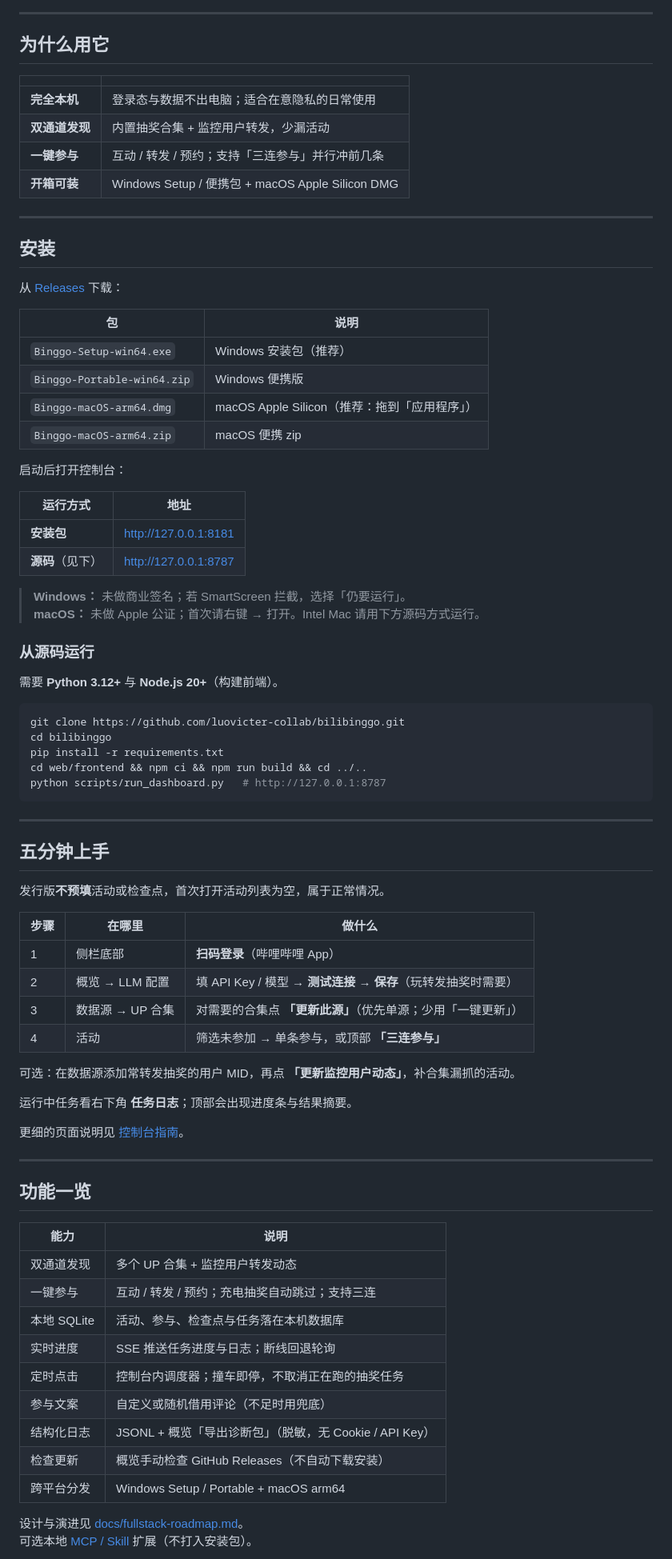
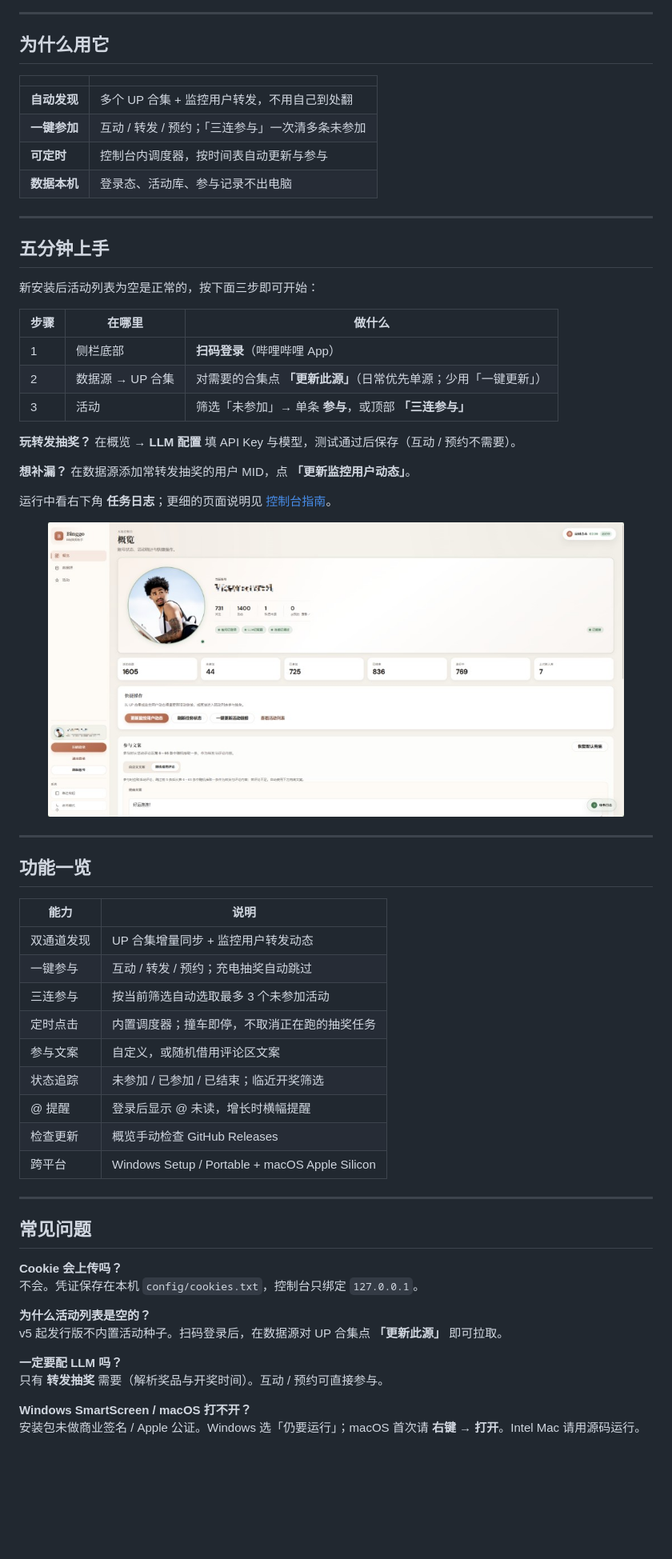
Before and after one commit to selinyi123/bil-1, a Markdown page: README.md, the part around one of its changes. Shown at 80% size. GitHub-like rendering; blank space fills up the shorter version.

Commit message:
docs: optimize README for conversion and clarity
Co-authored-by: Cursor <cursoragent@cursor.com>

````diff
--- a/README.md
+++ b/README.md
@@ -23,64 +35,32 @@ Cookie、LLM 密钥与活动库全部保存在你的电脑上；控制台只监
 
 | | |
 |---|---|
-| **完全本机** | 登录态与数据不出电脑；适合在意隐私的日常使用 |
-| **双通道发现** | 内置抽奖合集 + 监控用户转发，少漏活动 |
-| **一键参与** | 互动 / 转发 / 预约；支持「三连参与」并行冲前几条 |
-| **开箱可装** | Windows Setup / 便携包 + macOS Apple Silicon DMG |
-
----
-
-## 安装
-
-从 [Releases](https://github.com/luovicter-collab/bilibinggo/releases/latest) 下载：
-
-| 包 | 说明 |
-|----|------|
-| `Binggo-Setup-win64.exe` | Windows 安装包（推荐） |
-| `Binggo-Portable-win64.zip` | Windows 便携版 |
-| `Binggo-macOS-arm64.dmg` | macOS Apple Silicon（推荐：拖到「应用程序」） |
-| `Binggo-macOS-arm64.zip` | macOS 便携 zip |
-
-启动后打开控制台：
-
-| 运行方式 | 地址 |
-|----------|------|
-| **安装包** | http://127.0.0.1:8181 |
-| **源码**（见下） | http://127.0.0.1:8787 |
-
-> **Windows：** 未做商业签名；若 SmartScreen 拦截，选择「仍要运行」。
-> **macOS：** 未做 Apple 公证；首次请右键 → 打开。Intel Mac 请用下方源码方式运行。
-
-### 从源码运行
-
-需要 **Python 3.12+** 与 **Node.js 20+**（构建前端）。
-
-```bash
-git clone https://github.com/luovicter-collab/bilibinggo.git
-cd bilibinggo
-pip install -r requirements.txt
-cd web/frontend && npm ci && npm run build && cd ../..
-python scripts/run_dashboard.py   # http://127.0.0.1:8787
-```
+| **自动发现** | 多个 UP 合集 + 监控用户转发，不用自己到处翻 |
+| **一键参加** | 互动 / 转发 / 预约；「三连参与」一次清多条未参加 |
+| **可定时** | 控制台内调度器，按时间表自动更新与参与 |
+| **数据本机** | 登录态、活动库、参与记录不出电脑 |
 
 ---
 
 ## 五分钟上手
 
-发行版**不预填**活动或检查点，首次打开活动列表为空，属于正常情况。
+新安装后活动列表为空是正常的，按下面三步即可开始：
 
 | 步骤 | 在哪里 | 做什么 |
 |------|--------|--------|
 | 1 | 侧栏底部 | **扫码登录**（哔哩哔哩 App） |
-| 2 | 概览 → LLM 配置 | 填 API Key / 模型 → **测试连接** → **保存**（玩转发抽奖时需要） |
-| 3 | 数据源 → UP 合集 | 对需要的合集点 **「更新此源」**（优先单源；少用「一键更新」） |
-| 4 | 活动 | 筛选未参加 → 单条参与，或顶部 **「三连参与」** |
+| 2 | 数据源 → UP 合集 | 对需要的合集点 **「更新此源」**（日常优先单源；少用「一键更新」） |
+| 3 | 活动 | 筛选「未参加」→ 单条 **参与**，或顶部 **「三连参与」** |
 
-可选：在数据源添加常转发抽奖的用户 MID，再点 **「更新监控用户动态」**，补合集漏抓的活动。
+**玩转发抽奖？** 在概览 → **LLM 配置** 填 API Key 与模型，测试通过后保存（互动 / 预约不需要）。
 
-运行中任务看右下角 **任务日志**；顶部会出现进度条与结果摘要。
+**想补漏？** 在数据源添加常转发抽奖的用户 MID，点 **「更新监控用户动态」**。
 
-更细的页面说明见 [控制台指南](docs/console.md)。
+运行中看右下角 **任务日志**；更细的页面说明见 [控制台指南](docs/console.md)。
+
+<p align="center">
+  <img src="assets/screenshots/overview.png" alt="Binggo 概览页：账号状态、活动统计与快捷操作" width="720">
+</p>
 
 ---
 
@@ -88,15 +68,29 @@ python scripts/run_dashboard.py   # http://127.0.0.1:8787
 
 | 能力 | 说明 |
 |------|------|
-| 双通道发现 | 多个 UP 合集 + 监控用户转发动态 |
-| 一键参与 | 互动 / 转发 / 预约；充电抽奖自动跳过；支持三连 |
-| 本地 SQLite | 活动、参与、检查点与任务落在本机数据库 |
-| 实时进度 | SSE 推送任务进度与日志；断线回退轮询 |
-| 定时点击 | 控制台内调度器；撞车即停，不取消正在跑的抽奖任务 |
-| 参与文案 | 自定义或随机借用评论（不足时用兜底） |
-| 结构化日志 | JSONL + 概览「导出诊断包」（脱敏，无 Cookie / API Key） |
-| 检查更新 | 概览手动检查 GitHub Releases（不自动下载安装） |
-| 跨平台分发 | Windows Setup / Portable + macOS arm64 |
+| 双通道发现 | UP 合集增量同步 + 监控用户转发动态 |
+| 一键参与 | 互动 / 转发 / 预约；充电抽奖自动跳过 |
+| 三连参与 | 按当前筛选自动选取最多 3 个未参加活动 |
+| 定时点击 | 内置调度器；撞车即停，不取消正在跑的抽奖任务 |
+| 参与文案 | 自定义，或随机借用评论区文案 |
+| 状态追踪 | 未参加 / 已参加 / 已结束；临近开奖筛选 |
+| @ 提醒 | 登录后显示 @ 未读，增长时横幅提醒 |
+| 检查更新 | 概览手动检查 GitHub Releases |
+| 跨平台 | Windows Setup / Portable + macOS Apple Silicon |
 
-设计与演进见 [docs/fullstack-roadmap.md](docs/fullstack-roadmap.md)。
-可选本地 [MCP / Skill](mcp/README.md) 扩展（不打入安装包）。
+---
+
+## 常见问题
+
+**Cookie 会上传吗？**
+不会。凭证保存在本机 `config/cookies.txt`，控制台只绑定 `127.0.0.1`。
+
+**为什么活动列表是空的？**
+v5 起发行版不内置活动种子。扫码登录后，在数据源对 UP 合集点 **「更新此源」** 即可拉取。
+
+**一定要配 LLM 吗？**
+只有 **转发抽奖** 需要（解析奖品与开奖时间）。互动 / 预约可直接参与。
+
+**Windows SmartScreen / macOS 打不开？**
+安装包未做商业签名 / Apple 公证。Windows 选「仍要运行」；macOS 首次请 **右键 → 打开**。Intel Mac 请用源码运行。
+
````
Also changed, not shown: other parts of README.md (+59 -15 lines).
